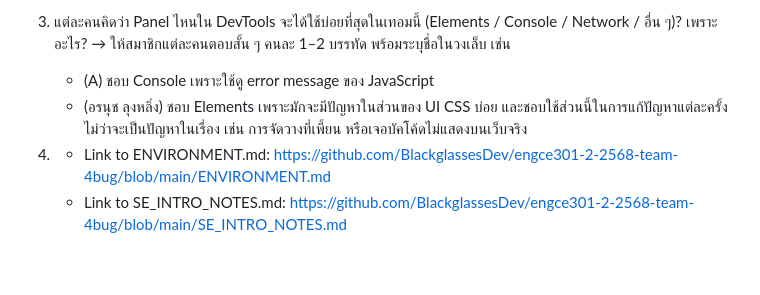
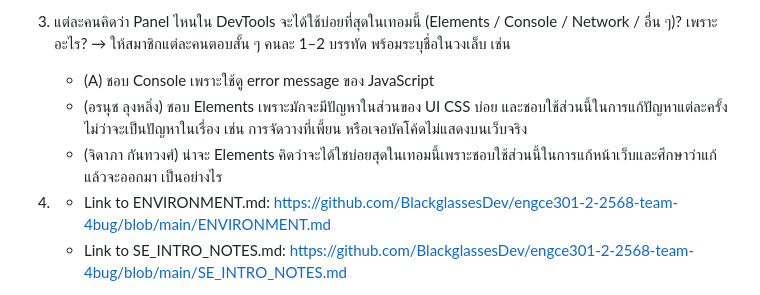
Before and after one commit to BlackglassesDev/engce301-2-2568-team-4bug, a Markdown page: README.md, the part around the change. Rendered like a GitHub page; blank space fills up the shorter version.

Commit message:
update text

```diff
--- a/README.md
+++ b/README.md
@@ -11,6 +11,8 @@
    → ให้สมาชิกแต่ละคนตอบสั้น ๆ คนละ 1–2 บรรทัด พร้อมระบุชื่อในวงเล็บ เช่น
    - (A) ชอบ Console เพราะใช้ดู error message ของ JavaScript
    - (อรนุช ลุงหลิ่ง) ชอบ Elements เพราะมักจะมีปัญหาในส่วนของ UI CSS บ่อย และชอบใช้ส่วนนี้ในการแก้ปัญหาแต่ละครั้งไม่ว่าจะเป็นปัญหาในเรื่อง เช่น การจัดวางที่เพี้ยน หรือเจอบัคโค้ดไม่แสดงบนเว็บจริง
+   - (จิดาภา กันทวงศ์) น่าจะ Elements คิดว่าจะได้ใชบ่อยสุดในเทอมนี้เพราะชอบใช้ส่วนนี้ในการแก้หน้าเว็บและศึกษาว่าแก้แล้วจะออกมา
+   เป็นอย่างไร
 
 4)  - Link to ENVIRONMENT.md: https://github.com/BlackglassesDev/engce301-2-2568-team-4bug/blob/main/ENVIRONMENT.md
     - Link to SE_INTRO_NOTES.md: https://github.com/BlackglassesDev/engce301-2-2568-team-4bug/blob/main/SE_INTRO_NOTES.md
```
